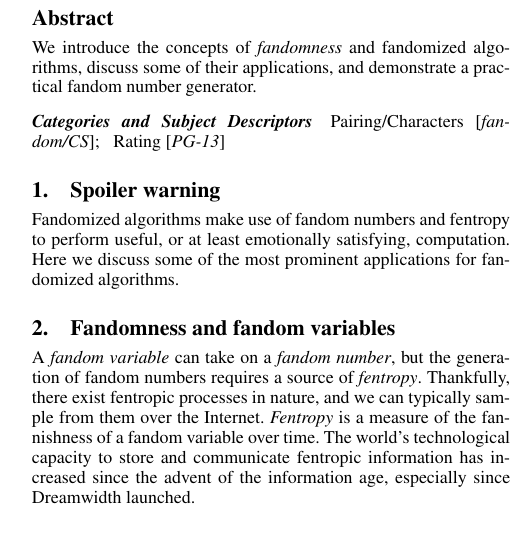
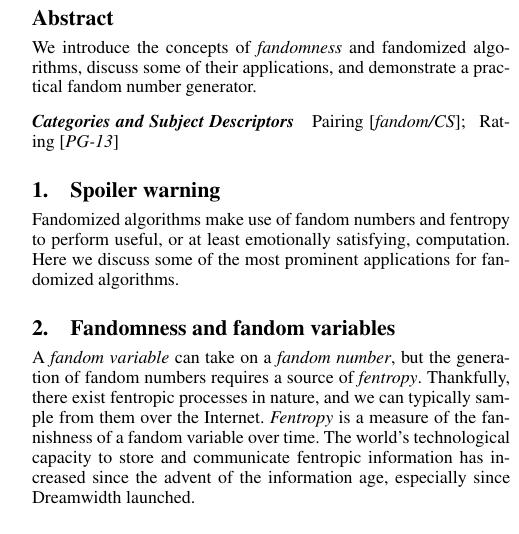
Before and after one commit to lkuper/fandomized-algorithms, a LaTeX paper (paper/fandomized.tex): part of one column of the page, cut so that both start at the same text. Compiled offline with pdfLaTeX; a missing font is replaced by an installed copy or a similar font.

Commit message:
ok, last change

```diff
--- a/paper/fandomized.tex
+++ b/paper/fandomized.tex
@@ -38,7 +38,7 @@ discuss some of their applications, and demonstrate a practical fandom number
 generator.
 \end{abstract}
 
-\category{Pairing/Characters}{fandom/CS}{}
+\category{Pairing}{fandom/CS}{}
 \category{Rating}{PG-13}{}
 
 \begin{figure}[bl]
```
Also changed, not shown: paper/fandomized.pdf.
